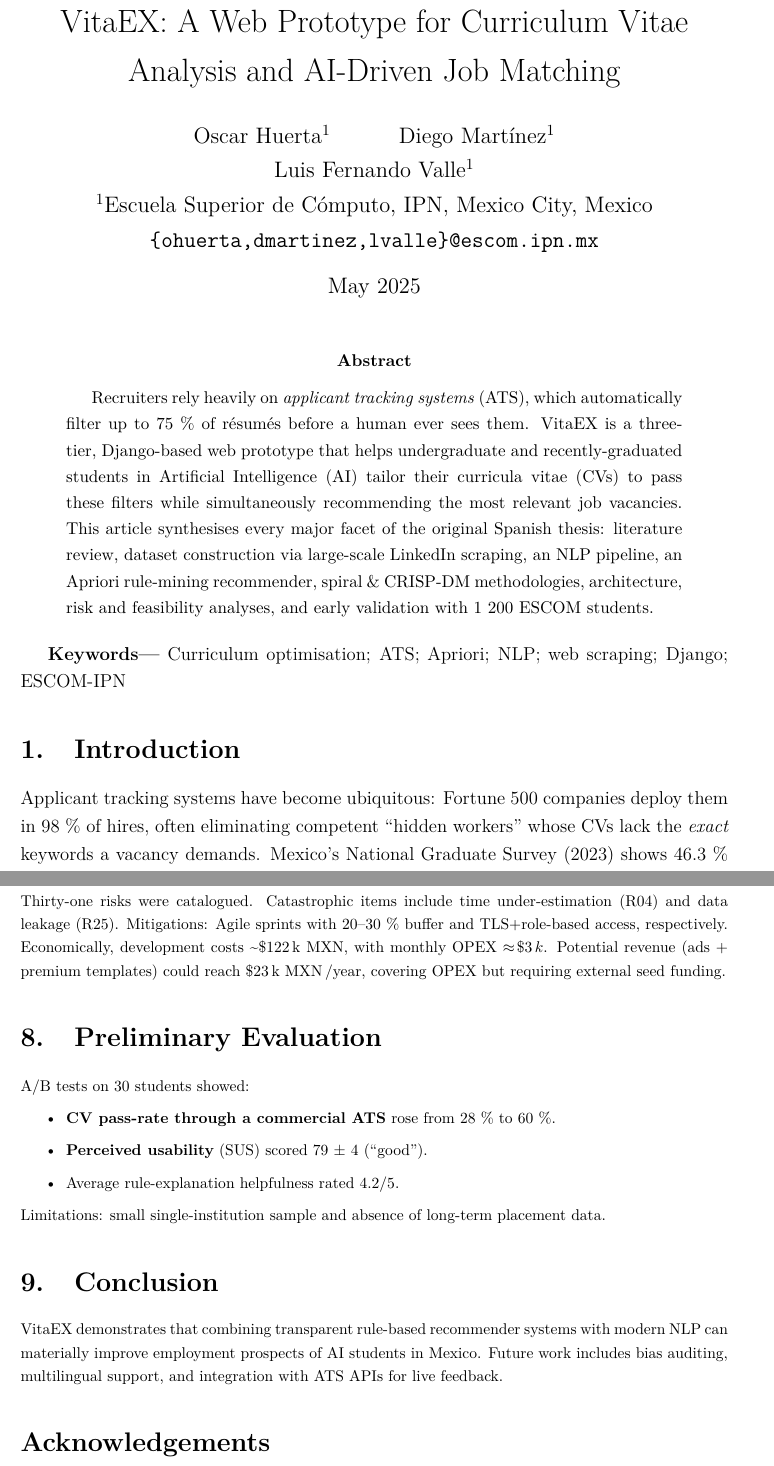
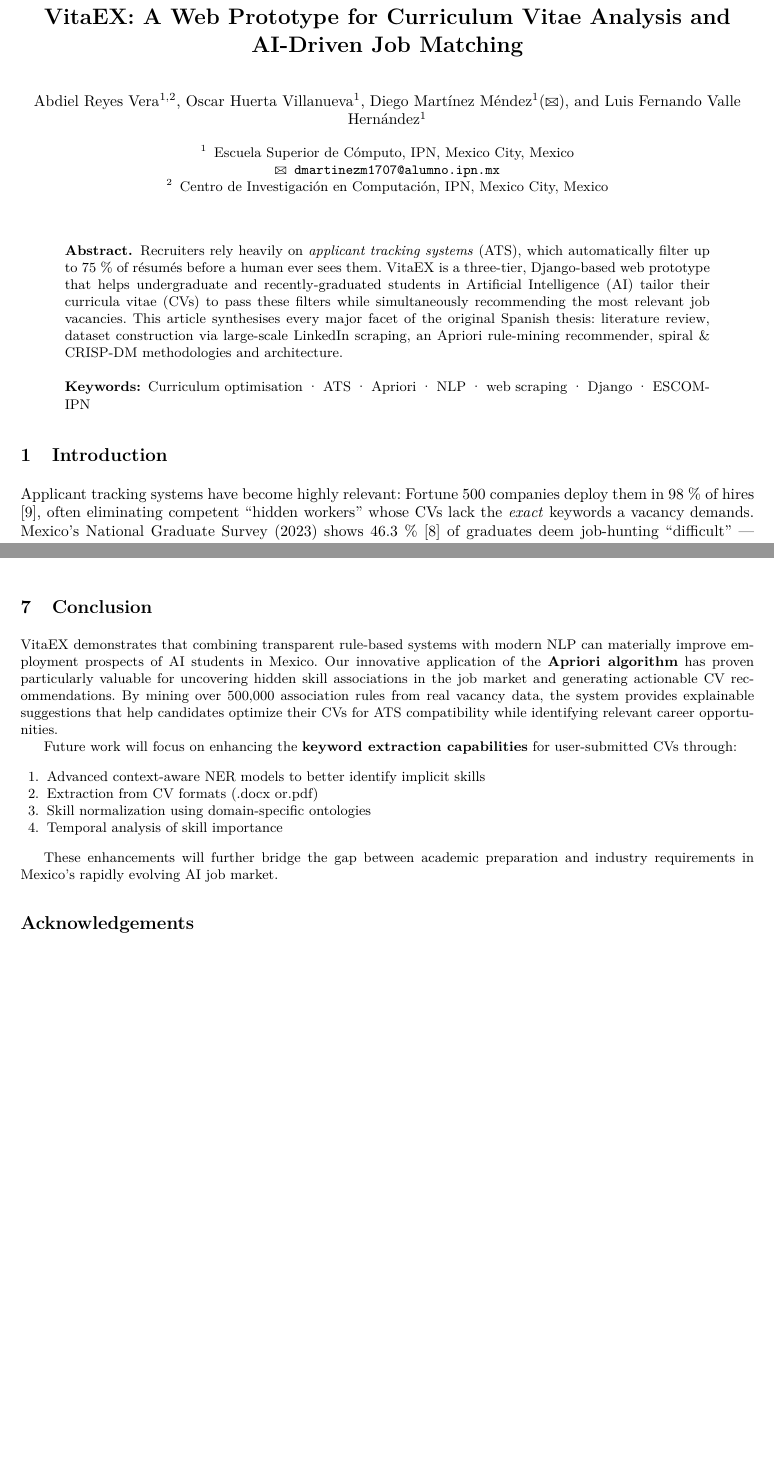
Before and after one commit to Diegomaartz/arti_ass, a LaTeX paper (articulo.tex): two parts of pages 1 and 7 of 8 before the commit and two parts of pages 1 and 5 of 6 after it, joined at a grey line, cut so that both start at the same text, the shorter picture padded with empty space. Compiled offline with pdfLaTeX.

Commit message:
vale verga todo Abidel nos papeo

```diff
--- a/articulo.tex
+++ b/articulo.tex
@@ -33,23 +37,41 @@
 \usepackage[table]{xcolor}
 \usepackage{url}
 
+%\author{Oscar Huerta$^1$ \and Diego Martínez$^1$ \and Luis Fernando Valle$^1$ \\ $^1$Escuela Superior de Cómputo, Instituto Politécnico Nacional, Unidad Profesional	Adolfo López Mateos, Zacatenco, Mexico City, Mexico \\ \texttt{\{ohuertav2100,dmartinez,lvalleh1800\}@alumno.ipn.mx}}
+%% --- Title & Metadata ----------------------------------
+\title{VitaEX: A Web Prototype for Curriculum Vitae Analysis and AI-Driven Job Matching}
 
-% --- Title & Metadata ----------------------------------
-\title{VitaEX: A Web Prototype for Curriculum Vitae Analysis and AI-Driven Job Matching}
-\author{Oscar Huerta$^1$ \and Diego Martínez$^1$ \and Luis Fernando Valle$^1$ \\ $^1$Escuela Superior de Cómputo, IPN, Mexico City, Mexico \\ \texttt{\{ohuerta,dmartinez,lvalle\}@escom.ipn.mx}}
-\date{May 2025}
+
+\author{
+	Abdiel Reyes Vera\inst{1,2} \and
+	Oscar Huerta Villanueva\inst{1} \and
+	Diego Martínez Méndez\inst{1}(\Letter) \and
+	Luis Fernando Valle Hernández\inst{1}
+}
+
+
+\institute{
+	Escuela Superior de Cómputo, IPN, Mexico City, Mexico \\
+	\texttt{\Letter~dmartinezm1707@alumno.ipn.mx} % Fixed email display
+	\and
+	Centro de Investigación en Computación, IPN, Mexico City, Mexico
+}
 
 \begin{document}
 	\maketitle
 
 	\begin{abstract}
-		Recruiters rely heavily on \emph{applicant tracking systems} (ATS), which automatically filter up to 75~\% of résumés before a human ever sees them. VitaEX is a three-tier, Django-based web prototype that helps undergraduate and recently-graduated students in Artificial Intelligence (AI) tailor their curricula vitae (CVs) to pass these filters while simultaneously recommending the most relevant job vacancies. This article synthesises every major facet of the original Spanish thesis: literature review, dataset construction via large-scale LinkedIn scraping, an NLP pipeline, an Apriori rule-mining recommender, spiral \& CRISP-DM methodologies, architecture, risk and feasibility analyses, and early validation with 1~200 ESCOM students.
+		Recruiters rely heavily on \emph{applicant tracking systems} (ATS), which automatically filter up to 75~\% of résumés before a human ever sees them. VitaEX is a three-tier, Django-based web prototype that helps undergraduate and recently-graduated students in Artificial Intelligence (AI) tailor their curricula vitae (CVs) to pass these filters while simultaneously recommending the most relevant job vacancies. This article synthesises every major facet of the original Spanish thesis: literature review, dataset construction via large-scale LinkedIn scraping, an Apriori rule-mining recommender, spiral \& CRISP-DM methodologies and architecture.
+
+
+		\keywords{Curriculum optimisation \and ATS \and Apriori \and NLP \and web scraping \and Django \and ESCOM-IPN}
+
 	\end{abstract}
 
-	\textbf{Keywords—} Curriculum optimisation; ATS; Apriori; NLP; web scraping; Django; ESCOM-IPN
+
 
 	\section{Introduction}
-	Applicant tracking systems have become ubiquitous: Fortune~500 companies deploy them in 98~\% of hires, often eliminating competent “hidden workers” whose CVs lack the \emph{exact} keywords a vacancy demands. Mexico’s National Graduate Survey (2023) shows 46.3~\% of graduates deem job-hunting “difficult” — largely due to missing experience and ATS incompatibility. VitaEX attacks this gap with an AI-powered CV analyser plus a vacancy recommender specialised in AI roles across five Mexican tech hubs.
+	Applicant tracking systems have become highly relevant: Fortune~500 companies deploy them in 98~\% of hires \cite{ats1}, often eliminating competent “hidden workers” whose CVs lack the \emph{exact} keywords a vacancy demands. Mexico’s National Graduate Survey (2023) shows 46.3~\% \cite{uvm2023} of graduates deem job-hunting “difficult” — largely due to missing experience and ATS incompatibility. VitaEX attacks this gap with an AI-powered CV analyser plus a vacancy recommender specialised in AI roles across five Mexican tech hubs.
 
 	\section{Related Work}
 	Table~\ref{tab:related} benchmarks eight commercial and academic systems. Most either (i) generate generic résumés, (ii) recommend jobs without explaining the match, or (iii) ignore student-specific constraints. ResumeNet~\cite{resumenet} scores CV quality but not vacancy fit; GIRL~\cite{girl} uses large language models but lacks transparency. In contrast, VitaEX combines interpretable Apriori rules with a student-centered workflow and provides a free usage tier.
@@ -199,24 +221,34 @@
 		\caption{High-level architecture of VitaEX.}
 		\label{fig:blocks}
 	\end{figure}
-	\newpage
-	% --------------------------------------------------------
-	\section{Risk and Feasibility}
-	Thirty‑one risks were catalogued. Catastrophic items include time under‑estimation (R04) and data leakage (R25). Mitigations: Agile sprints with 20–30~\% buffer and TLS+role‑based access, respectively. Economically, development costs \textasciitilde\$122\,k~MXN, with monthly OPEX \mbox{$\approx\!\$3\,k$}. Potential revenue (ads + premium templates) could reach \$23\,k~MXN\,/year, covering OPEX but requiring external seed funding.
 
 	% --------------------------------------------------------
-	\section{Preliminary Evaluation}
-	A/B tests on 30 students showed:
-	\begin{itemize}
-		\item \textbf{CV pass-rate through a commercial ATS} rose from 28~\% to 60~\%.
-		\item \textbf{Perceived usability} (SUS) scored 79~$\pm$~4 (“good”).
-		\item Average rule-explanation helpfulness rated 4.2/5.
-	\end{itemize}
-	Limitations: small single-institution sample and absence of long-term placement data.
+%	\section{Risk and Feasibility}
+%	Thirty‑one risks were catalogued. Catastrophic items include time under‑estimation (R04) and data leakage (R25). Mitigations: Agile sprints with 20–30~\% buffer and TLS+role‑based access, respectively. Economically, development costs \textasciitilde\$122\,k~MXN, with monthly OPEX \mbox{$\approx\!\$3\,k$}. Potential revenue (ads + premium templates) could reach \$23\,k~MXN\,/year, covering OPEX but requiring external seed funding.
+%
+	% --------------------------------------------------------
+%	\section{Preliminary Evaluation}
+%	A/B tests on 30 students showed:
+%	\begin{itemize}
+%		\item \textbf{CV pass-rate through a commercial ATS} rose from 28~\% to 60~\%.
+%		\item \textbf{Perceived usability} (SUS) scored 79~$\pm$~4 (“good”).
+%		\item Average rule-explanation helpfulness rated 4.2/5.
+%	\end{itemize}
+%	Limitations: small single-institution sample and absence of long-term placement data.
+%
+	% --------------------------------------------------------
+\section{Conclusion}
+VitaEX demonstrates that combining transparent rule-based systems with modern NLP can materially improve employment prospects of AI students in Mexico. Our innovative application of the \textbf{Apriori algorithm} has proven particularly valuable for uncovering hidden skill associations in the job market and generating actionable CV recommendations. By mining over 500,000 association rules from real vacancy data, the system provides explainable suggestions that help candidates optimize their CVs for ATS compatibility while identifying relevant career opportunities.
 
-	% --------------------------------------------------------
-	\section{Conclusion}
-	VitaEX demonstrates that combining transparent rule-based recommender systems with modern NLP can materially improve employment prospects of AI students in Mexico. Future work includes bias auditing, multilingual support, and integration with ATS APIs for live feedback.
+Future work will focus on enhancing the \textbf{keyword extraction capabilities} for user-submitted CVs through:
+\begin{enumerate}
+	\item Advanced context-aware NER models to better identify implicit skills
+	\item Extraction from CV formats (.docx or.pdf)
+	\item Skill normalization using domain-specific ontologies
+	\item Temporal analysis of skill importance
+\end{enumerate}
+
+These enhancements will further bridge the gap between academic preparation and industry requirements in Mexico's rapidly evolving AI job market.
 
 	% ----------------- Acknowledgements ---------------------
 	\section*{Acknowledgements}
@@ -224,3 +256 @@
 
-	% ----------------- Bibliography -------------------------
-	\newpage
```
Also changed, not shown: articulo.bbl, articulo.pdf, articulo.tex (31 more changed lines), 5 other files.
